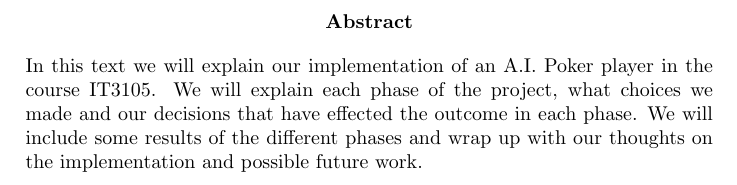
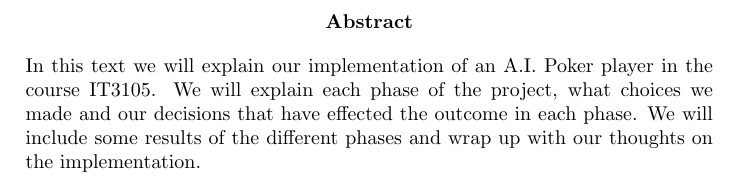
Before and after one commit to nordmoen/IT3105-poker, a LaTeX paper (doc/report.tex): part of page 2 of 11, cut so that both start at the same text. Compiled offline with pdfLaTeX.

Commit message:
Removed the future work part in the abstract

```diff
--- a/doc/report.tex
+++ b/doc/report.tex
@@ -23,7 +23,7 @@
 In this text we will explain our implementation of an A.I. Poker player in the course
 IT3105. We will explain each phase of the project, what choices we made and our decisions
 that have effected the outcome in each phase. We will include some results of the different
-phases and wrap up with our thoughts on the implementation and possible future work.
+phases and wrap up with our thoughts on the implementation.
 \end{abstract}
 
 \newpage
```
Also changed, not shown: doc/report.pdf.
